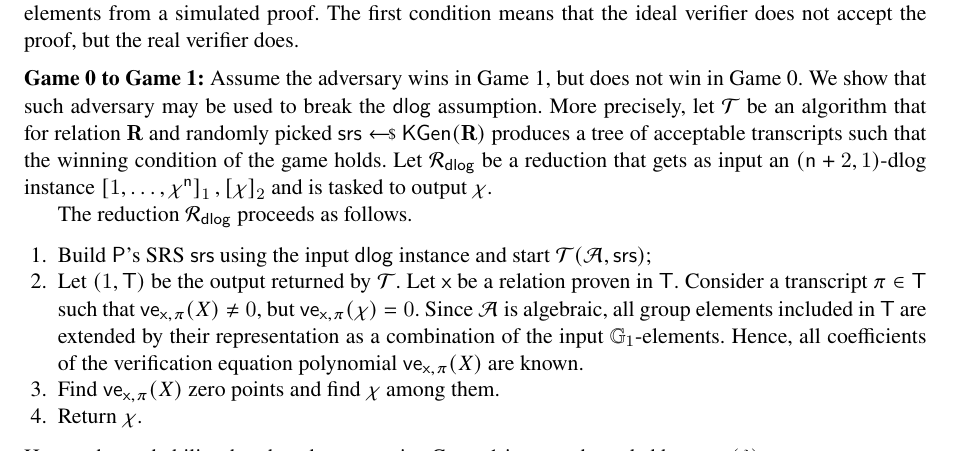
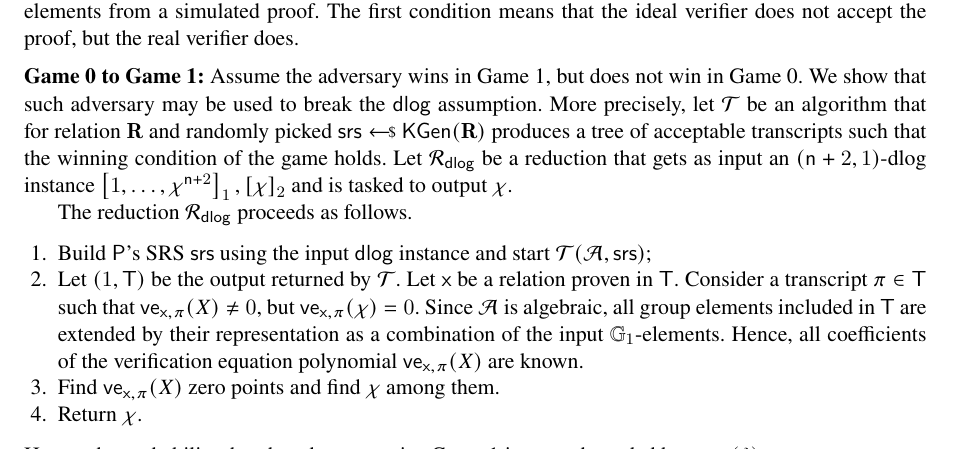
Before and after one commit to mpzajac/research-plonkext, a LaTeX thesis (plonkext.tex): part of page 19 of 50, cut so that both start at the same text. Compiled offline with pdfLaTeX.

Commit message:
corrected a typo in f.s. proof for plonk

```diff
--- a/plonkext.tex
+++ b/plonkext.tex
@@ -1828,7 +1828,7 @@ adversary $\adv$.
   relation $\REL$ and randomly picked $\srs \sample \kgen(\REL)$ produces a tree
   of acceptable transcripts such that the winning condition of the game
   holds. Let $\rdvdlog$ be a reduction that gets as input an
-  $(\noofc + 2, 1)$-dlog instance $\gone{1, \ldots, \chi^{\noofc}}, \gtwo{\chi}$
+  $(\noofc + 2, 1)$-dlog instance $\gone{1, \ldots, \chi^{\noofc + 2}}, \gtwo{\chi}$
   and is tasked to output $\chi$.
 
   The reduction $\rdvdlog$ proceeds as follows.
```
